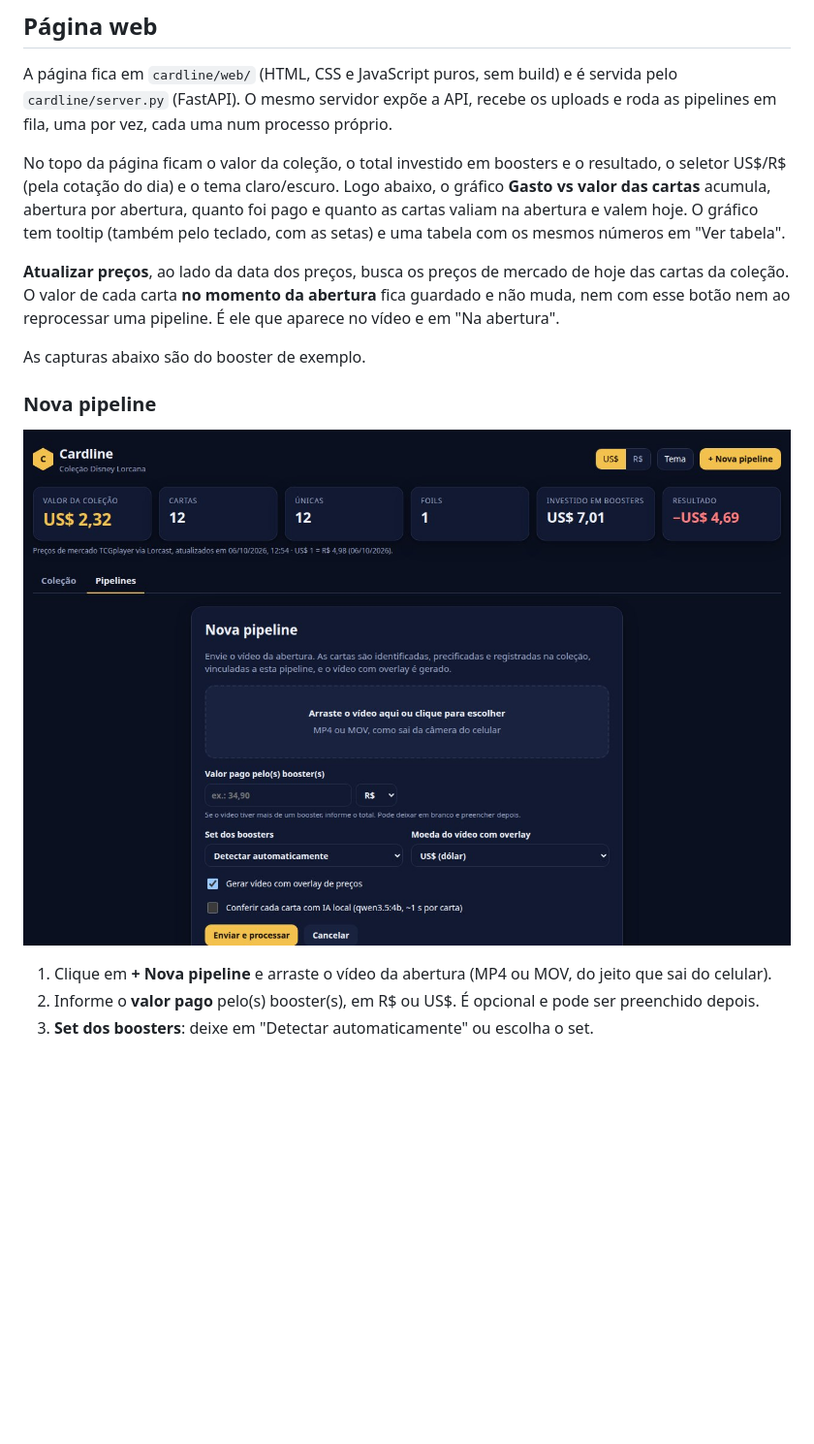
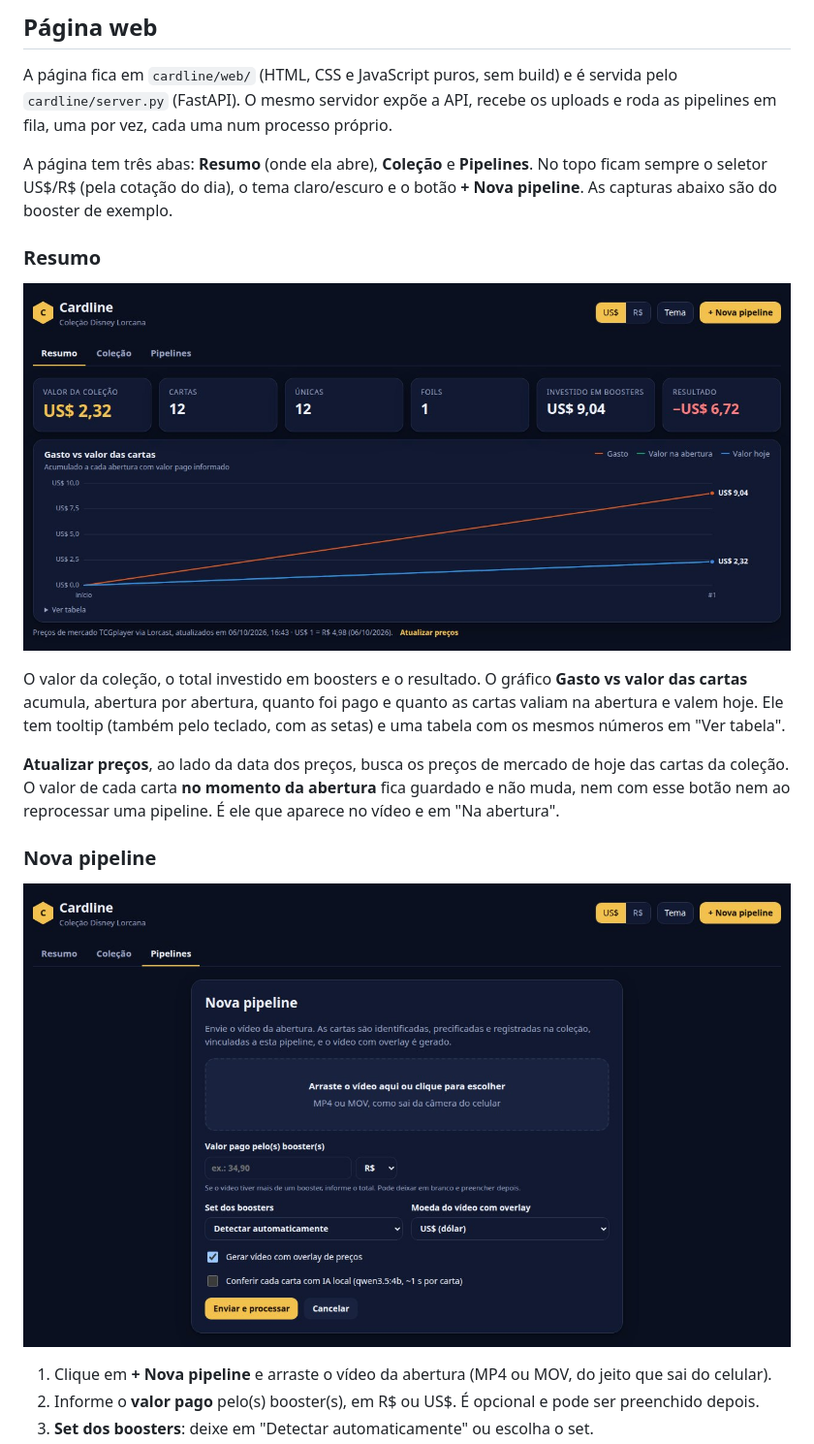
Before and after one commit to rcorbellini/Cardline, a Markdown page: README.md, the part around one of its changes. Shown at 97% size. Drawn GitHub-style; pictures changed too: docs/pagina-nova.jpg, docs/pagina-resumo.jpg (added); blank space fills up the shorter version.

```diff
--- a/README.md
+++ b/README.md
@@ -46,16 +46,21 @@ A página fica em `cardline/web/` (HTML, CSS e JavaScript puros, sem build) e é
 `cardline/server.py` (FastAPI). O mesmo servidor expõe a API, recebe os uploads e roda as pipelines em fila,
 uma por vez, cada uma num processo próprio.
 
-No topo da página ficam o valor da coleção, o total investido em boosters e o resultado, o seletor
-US$/R$ (pela cotação do dia) e o tema claro/escuro. Logo abaixo, o gráfico **Gasto vs valor das cartas**
-acumula, abertura por abertura, quanto foi pago e quanto as cartas valiam na abertura e valem hoje. O
-gráfico tem tooltip (também pelo teclado, com as setas) e uma tabela com os mesmos números em "Ver tabela".
+A página tem três abas: **Resumo** (onde ela abre), **Coleção** e **Pipelines**. No topo ficam sempre o
+seletor US$/R$ (pela cotação do dia), o tema claro/escuro e o botão **+ Nova pipeline**. As capturas
+abaixo são do booster de exemplo.
+
+### Resumo
+
+![Aba Resumo: valor da coleção, cartas, únicas, foils, investido em boosters e resultado, com o gráfico de gasto vs valor das cartas](docs/pagina-resumo.jpg)
+
+O valor da coleção, o total investido em boosters e o resultado. O gráfico **Gasto vs valor das cartas**
+acumula, abertura por abertura, quanto foi pago e quanto as cartas valiam na abertura e valem hoje. Ele tem
+tooltip (também pelo teclado, com as setas) e uma tabela com os mesmos números em "Ver tabela".
 
 **Atualizar preços**, ao lado da data dos preços, busca os preços de mercado de hoje das cartas da
 coleção. O valor de cada carta **no momento da abertura** fica guardado e não muda, nem com esse botão
 nem ao reprocessar uma pipeline. É ele que aparece no vídeo e em "Na abertura".
-
-As capturas abaixo são do booster de exemplo.
 
 ### Nova pipeline
 
```
Also changed, not shown: other parts of README.md (+1 -1 lines), docs/pagina-celular.jpg, docs/pagina-colecao.jpg, docs/pagina-pipeline.jpg, docs/pagina-pipelines.jpg, 2 other files.
